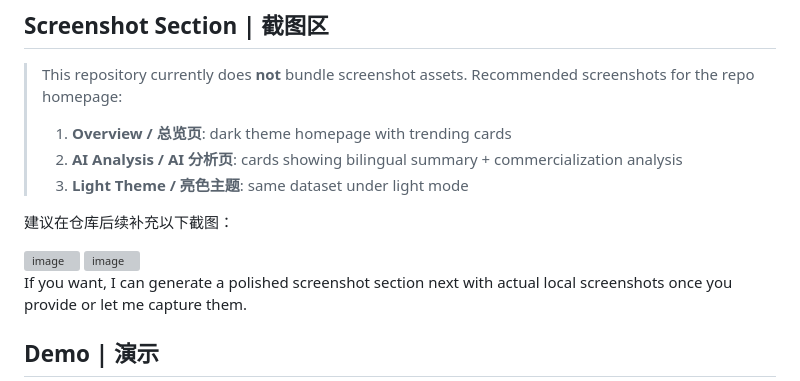
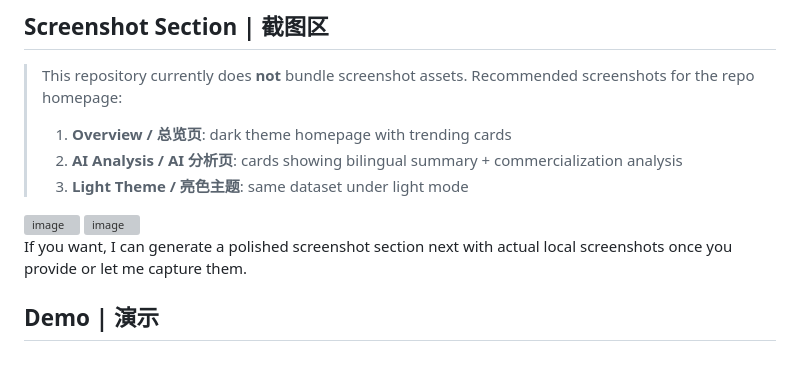
Before and after one commit to zhangtianruiwork-droid/GITHUB-SIGNAL, a Markdown page: README.md, the part around the change. GitHub-like rendering; grey boxes are pictures that could not be loaded.

```diff
--- a/README.md
+++ b/README.md
@@ -46,11 +46,8 @@ It turns GitHub hot projects into a signal dashboard: what is trending, what the
 > 2. **AI Analysis / AI 分析页**: cards showing bilingual summary + commercialization analysis
 > 3. **Light Theme / 亮色主题**: same dataset under light mode
 
-建议在仓库后续补充以下截图：
-
 <img width="3828" height="1911" alt="image" src="https://github.com/user-attachments/assets/5b4e71f0-3139-40d1-aa9f-21cde0f54043" />
 <img width="3828" height="1911" alt="image" src="https://github.com/user-attachments/assets/7249a1fa-7200-49ec-a424-72de5f6e2b4a" />
-
 
 If you want, I can generate a polished screenshot section next with actual local screenshots once you provide or let me capture them.
 
```
